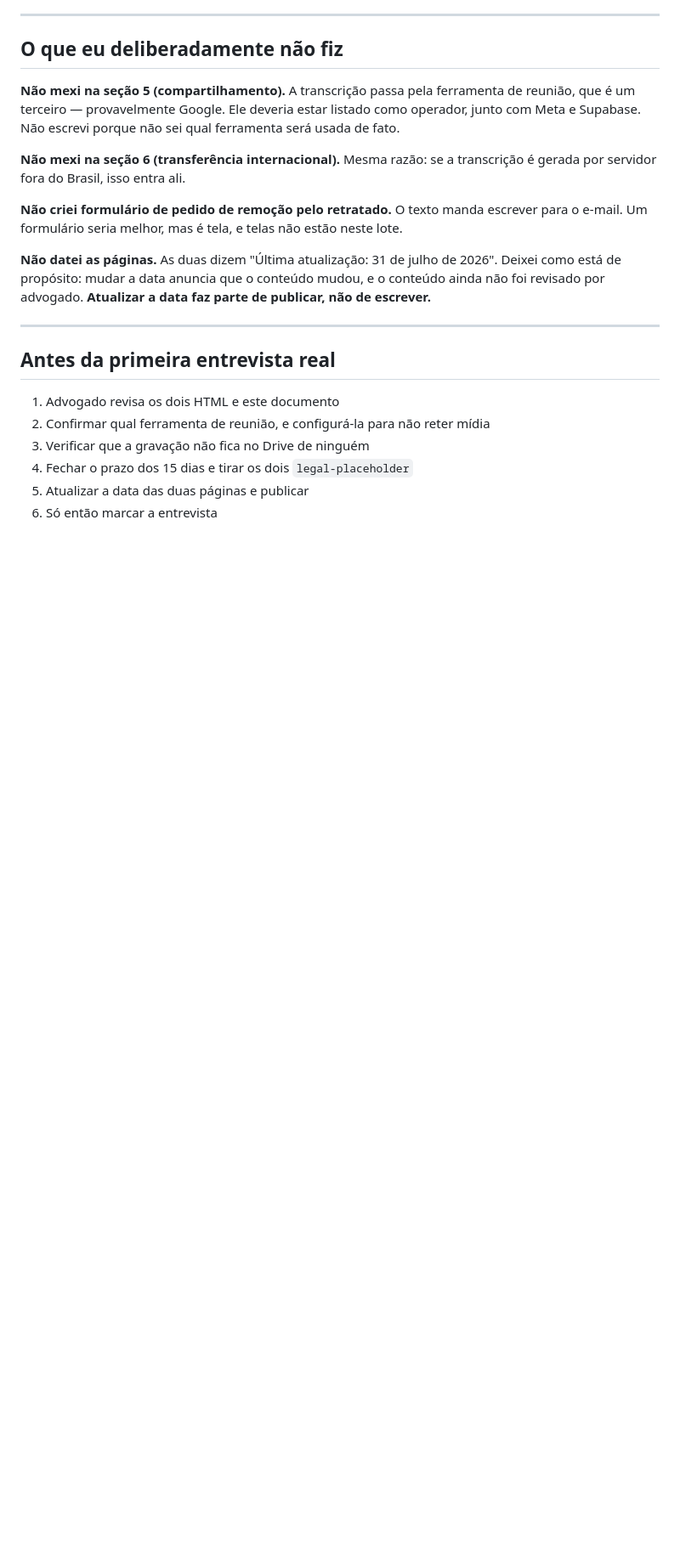
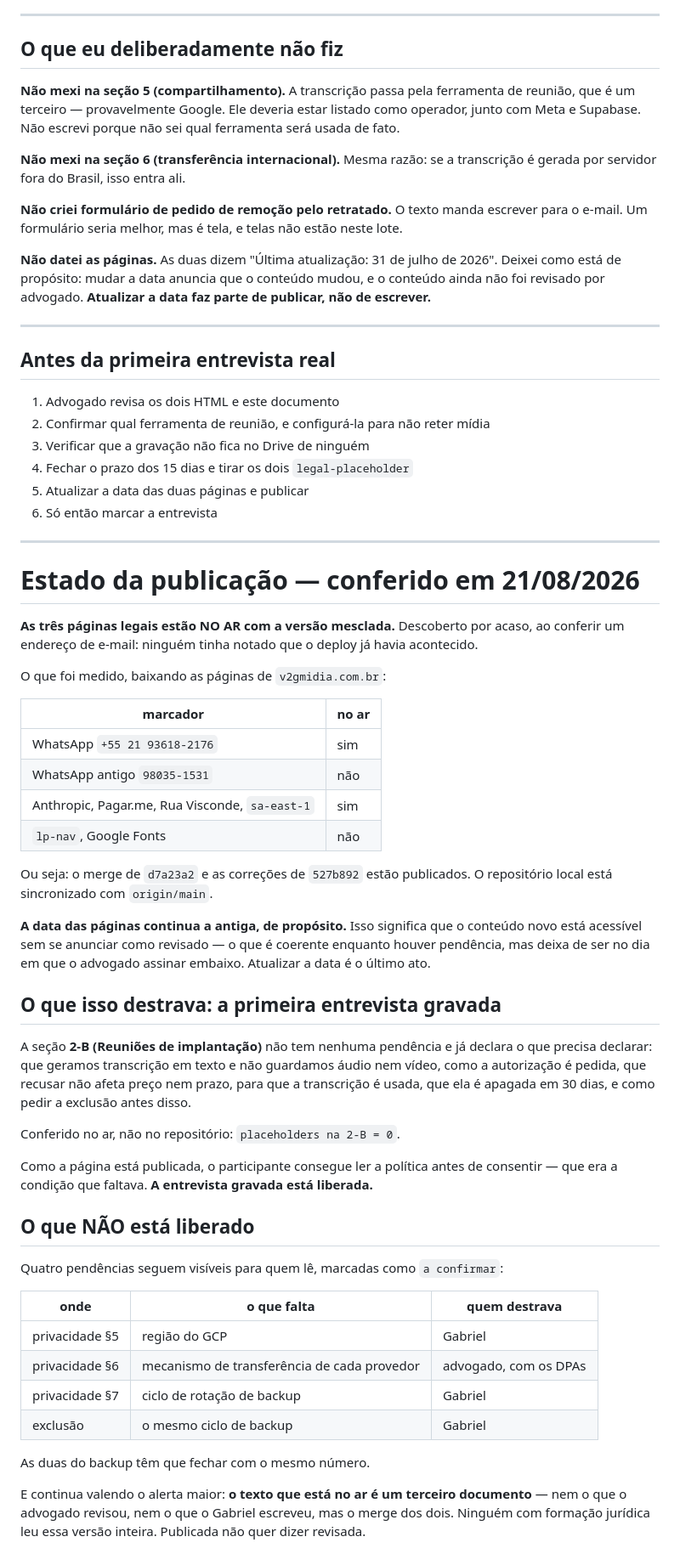
Before and after one commit to v2gmidia/V2G-LP, a Markdown page: docs/premissas-legais.md, the part around the change. Shown at 85% size. GitHub-like rendering; blank space fills up the shorter version.

Commit message:
premissas-legais: as paginas estao no ar, e ninguem tinha notado
Descoberto por acaso, conferindo um endereco de e-mail que se revelou
inexistente: o deploy das paginas legais ja tinha acontecido e o estado
registrado aqui estava atrasado. Eu mesmo vinha repetindo que havia commits
locais por empurrar, com base numa leitura velha do git.

Registra o que foi MEDIDO baixando as paginas de v2gmidia.com.br, e nao o
que se supunha: numero novo presente, numero antigo ausente, Anthropic,
Pagar.me, endereco e sa-east-1 presentes, nav e Google Fonts ausentes. E o
merge de d7a23a2 com as correcoes de 527b892 que esta publicado.

O que isso destrava: a secao 2-B, que rege reuniao gravada, tem ZERO
pendencias e ja declara transcricao-sem-audio, como a autorizacao e pedida,
que recusar nao afeta preco nem prazo, os 30 dias e como pedir exclusao
antes. Conferido no ar, nao no repo. Com a pagina publicada, o participante
consegue ler antes de consentir — que era a condicao que faltava. A
primeira entrevista gravada esta liberada.

O que nao esta: as 4 pendencias de §5, §6 e §7 seguem VISIVEIS para quem le,
e o texto no ar e um terceiro documento — nem o que o advogado revisou nem o
que o Gabriel escreveu, mas o merge dos dois. Publicada nao quer dizer
revisada, e a data antiga e o que impede a pagina de anunciar o contrario.

Co-Authored-By: Claude Opus 5 <noreply@anthropic.com>

```diff
--- a/docs/premissas-legais.md
+++ b/docs/premissas-legais.md
@@ -89,3 +89,60 @@ faz parte de publicar, não de escrever.**
 4. Fechar o prazo dos 15 dias e tirar os dois `legal-placeholder`
 5. Atualizar a data das duas páginas e publicar
 6. Só então marcar a entrevista
+
+---
+
+# Estado da publicação — conferido em 21/08/2026
+
+**As três páginas legais estão NO AR com a versão mesclada.** Descoberto por
+acaso, ao conferir um endereço de e-mail: ninguém tinha notado que o deploy
+já havia acontecido.
+
+O que foi medido, baixando as páginas de `v2gmidia.com.br`:
+
+| marcador | no ar |
+|---|---|
+| WhatsApp `+55 21 93618-2176` | sim |
+| WhatsApp antigo `98035-1531` | não |
+| Anthropic, Pagar.me, Rua Visconde, `sa-east-1` | sim |
+| `lp-nav`, Google Fonts | não |
+
+Ou seja: o merge de `d7a23a2` e as correções de `527b892` estão publicados. O
+repositório local está sincronizado com `origin/main`.
+
+**A data das páginas continua a antiga, de propósito.** Isso significa que o
+conteúdo novo está acessível sem se anunciar como revisado — o que é
+coerente enquanto houver pendência, mas deixa de ser no dia em que o
+advogado assinar embaixo. Atualizar a data é o último ato.
+
+## O que isso destrava: a primeira entrevista gravada
+
+A seção **2-B (Reuniões de implantação)** não tem nenhuma pendência e já
+declara o que precisa declarar: que geramos transcrição em texto e não
+guardamos áudio nem vídeo, como a autorização é pedida, que recusar não
+afeta preço nem prazo, para que a transcrição é usada, que ela é apagada em
+30 dias, e como pedir a exclusão antes disso.
+
+Conferido no ar, não no repositório: `placeholders na 2-B = 0`.
+
+Como a página está publicada, o participante consegue ler a política antes
+de consentir — que era a condição que faltava. **A entrevista gravada está
+liberada.**
+
+## O que NÃO está liberado
+
+Quatro pendências seguem visíveis para quem lê, marcadas como `a confirmar`:
+
+| onde | o que falta | quem destrava |
+|---|---|---|
+| privacidade §5 | região do GCP | Gabriel |
+| privacidade §6 | mecanismo de transferência de cada provedor | advogado, com os DPAs |
+| privacidade §7 | ciclo de rotação de backup | Gabriel |
+| exclusão | o mesmo ciclo de backup | Gabriel |
+
+As duas do backup têm que fechar com o mesmo número.
+
+E continua valendo o alerta maior: **o texto que está no ar é um terceiro
+documento** — nem o que o advogado revisou, nem o que o Gabriel escreveu,
+mas o merge dos dois. Ninguém com formação jurídica leu essa versão
+inteira. Publicada não quer dizer revisada.
```
